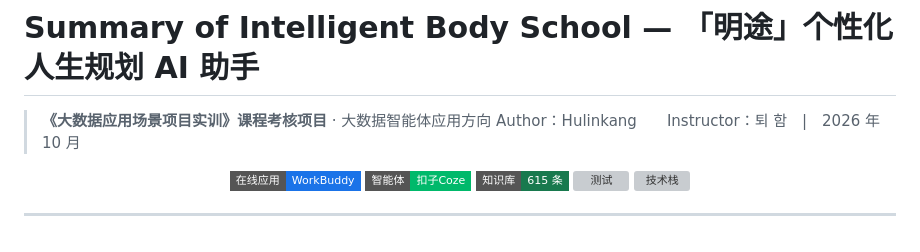
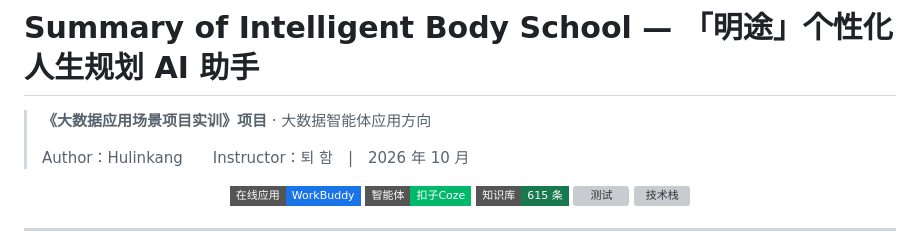
Before and after one commit to hulinkang9527/Summary-of-Intelligent-Body-School, a Markdown page: README.md, the part around the change. Drawn GitHub-style; badges without logos; grey boxes are pictures that could not be loaded.

```diff
--- a/README.md
+++ b/README.md
@@ -1,6 +1,7 @@
 # Summary of Intelligent Body School — 「明途」个性化人生规划 AI 助手
 
-> **《大数据应用场景项目实训》课程考核项目** · 大数据智能体应用方向
+> **《大数据应用场景项目实训》项目** · 大数据智能体应用方向
+>
 > Author：Hulinkang　　Instructor：퇴 함　|　2026 年 10 月
 
 <div align="center">
```
